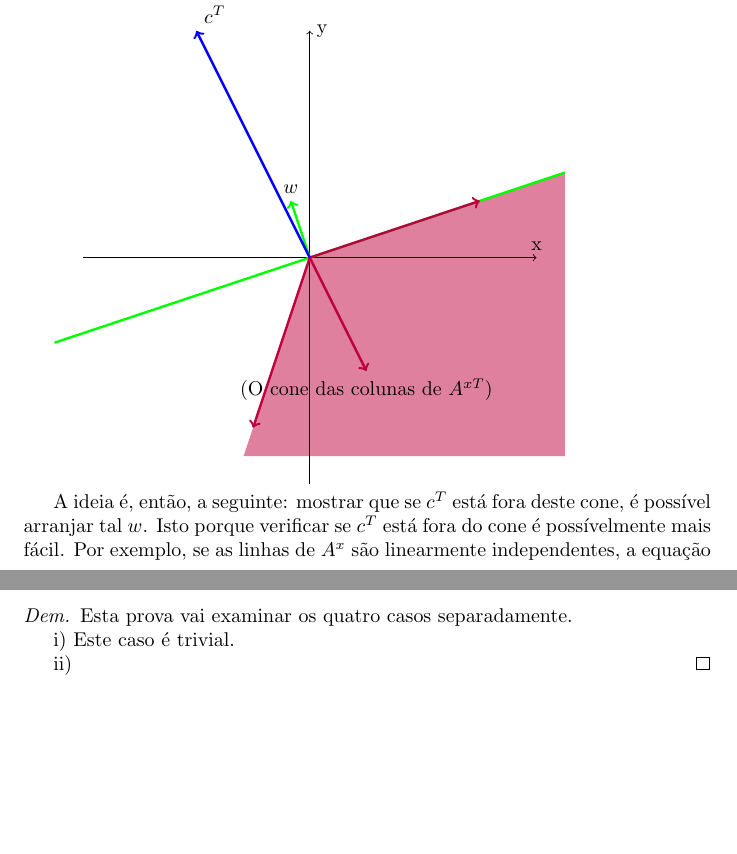
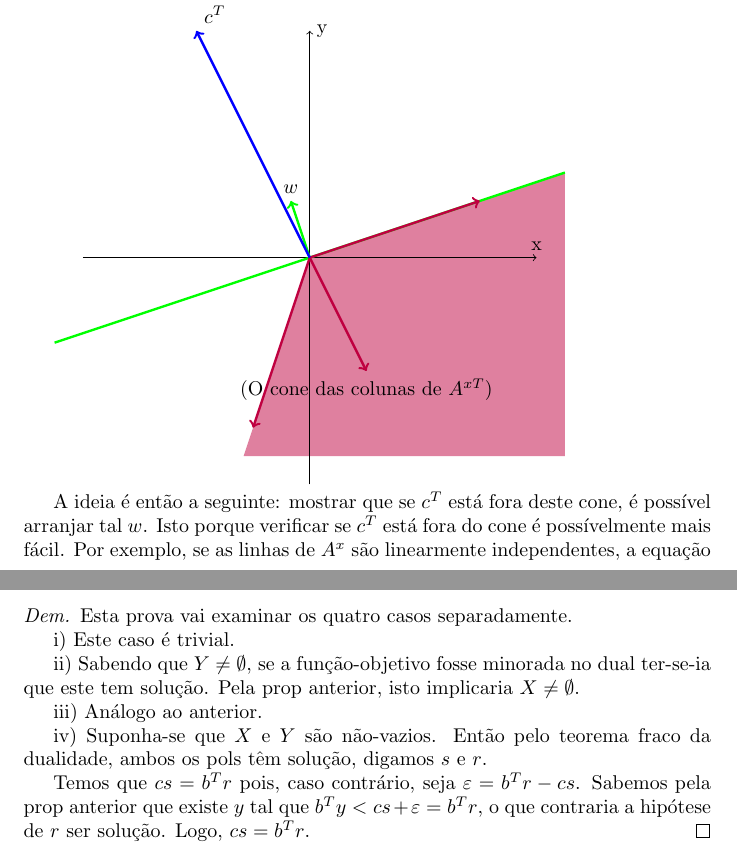
Before and after one commit to robly18/theorems, a LaTeX document (IO_Done_Right.tex): two parts of pages 24 and 39 of 39, joined at a grey line, cut so that both start at the same text, the shorter picture padded with empty space. Compiled offline with pdfLaTeX.

Commit message:
finished strong duality

```diff
--- a/IO_Done_Right.tex
+++ b/IO_Done_Right.tex
@@ -1723,7 +1723,13 @@ conseguimos sempre descobrir um upper bound que corresponde à solução.
 
 	i) Este caso é trivial.
 
-	ii) %todo!
+	ii) Sabendo que $Y \neq \emptyset$, se a função-objetivo fosse minorada no dual ter-se-ia que este tem solução. Pela prop anterior, isto implicaria $X \neq \emptyset$.
+
+	iii) Análogo ao anterior.
+
+	iv) Suponha-se que $X$ e $Y$ são não-vazios. Então pelo teorema fraco da dualidade, ambos os pols têm solução, digamos $s$ e $r$.
+
+	Temos que $cs = b^T r$ pois, caso contrário, seja $\varepsilon = b^T r - cs$. Sabemos pela prop anterior que existe $y$ tal que $b^T y < cs + \varepsilon = b^T r$, o que contraria a hipótese de  $r$ ser solução. Logo, $cs = b^T r$.
 	\end{proof}
 
 
```
Also changed, not shown: IO_Done_Right.tex (6 more changed lines).
